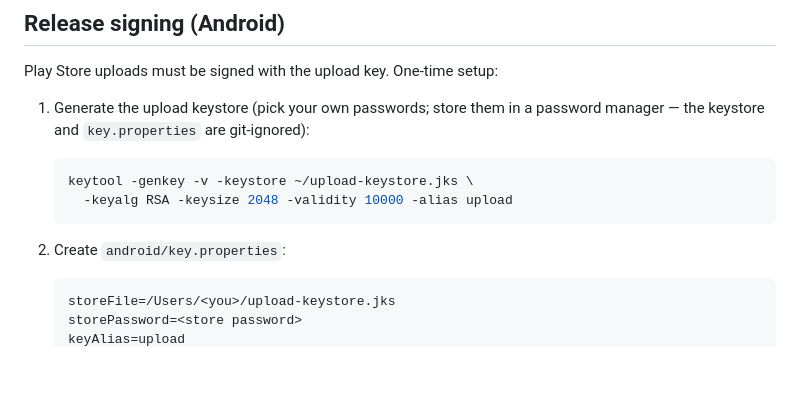
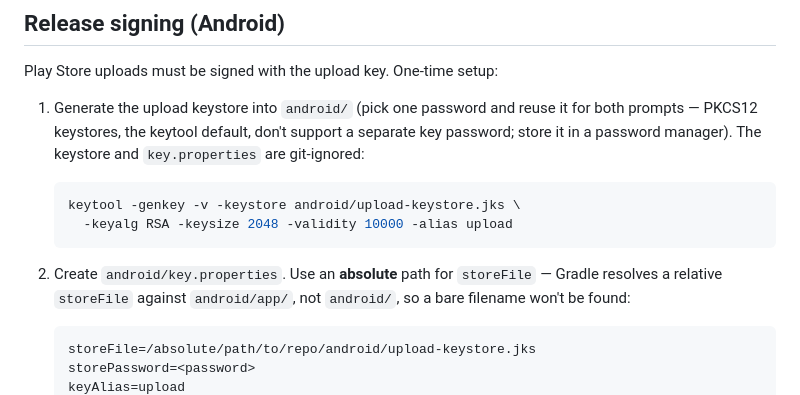
Before and after one commit to tomabeles/what-on-earth, a Markdown page: README.md, the part around one of its changes. GitHub-like rendering; blank space fills up the shorter version.

Commit message:
docs: correct keystore path in release signing instructions
Generate the keystore into android/ and use an absolute storeFile path.
Gradle resolves a relative storeFile against android/app/, so the previous
bare-filename example failed with 'Keystore file not found'. Also note the
PKCS12 single-password behavior.

Co-Authored-By: Claude Fable 5 <noreply@anthropic.com>

````diff
--- a/README.md
+++ b/README.md
@@ -89,17 +89,21 @@ Physical device testing is required for Android WebView transparency (emulator b
 
 Play Store uploads must be signed with the upload key. One-time setup:
 
-1. Generate the upload keystore (pick your own passwords; store them in a
-   password manager — the keystore and `key.properties` are git-ignored):
+1. Generate the upload keystore into `android/` (pick one password and reuse
+   it for both prompts — PKCS12 keystores, the keytool default, don't support
+   a separate key password; store it in a password manager). The keystore and
+   `key.properties` are git-ignored:
 
    ```bash
-   keytool -genkey -v -keystore ~/upload-keystore.jks \
+   keytool -genkey -v -keystore android/upload-keystore.jks \
      -keyalg RSA -keysize 2048 -validity 10000 -alias upload
    ```
 
-2. Create `android/key.properties`:
+2. Create `android/key.properties`. Use an **absolute** path for `storeFile` —
+   Gradle resolves a relative `storeFile` against `android/app/`, not `android/`,
+   so a bare filename won't be found:
 
    ```properties
-   storeFile=/Users/<you>/upload-keystore.jks
-   storePassword=<store password>
+   storeFile=/absolute/path/to/repo/android/upload-keystore.jks
+   storePassword=<password>
    keyAlias=upload
````
Also changed, not shown: other parts of README.md (+1 -1 lines).
